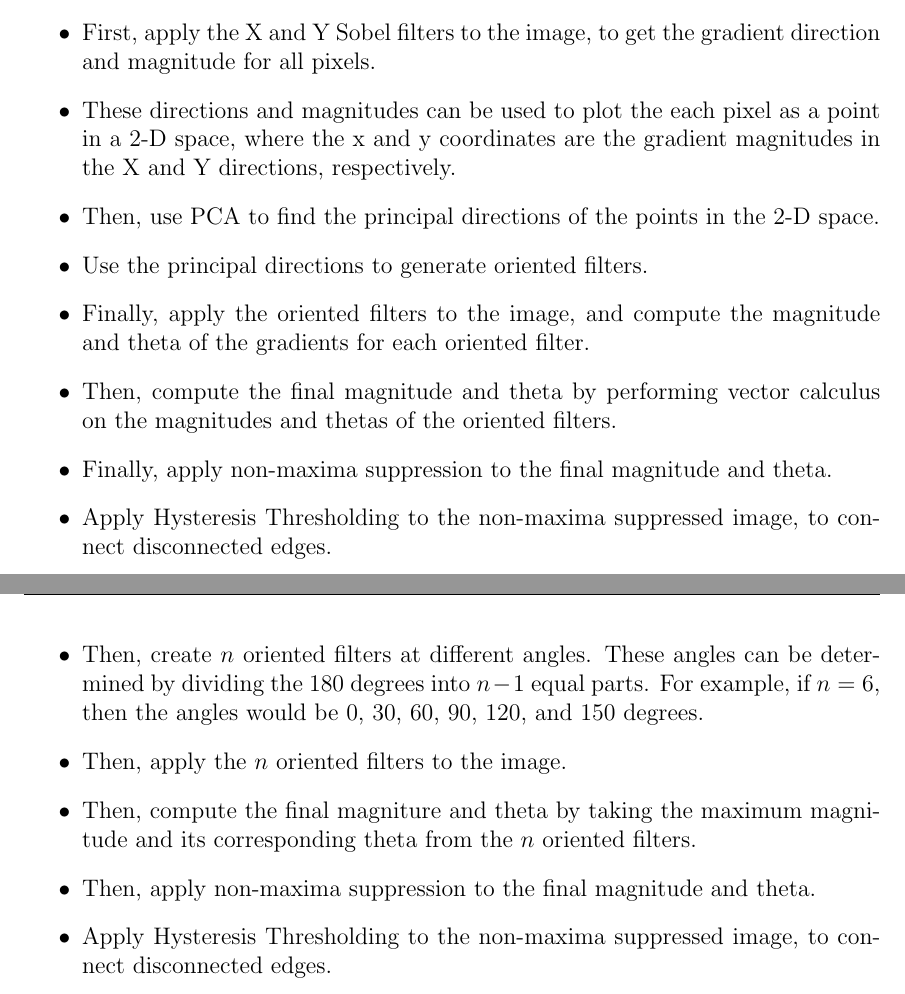
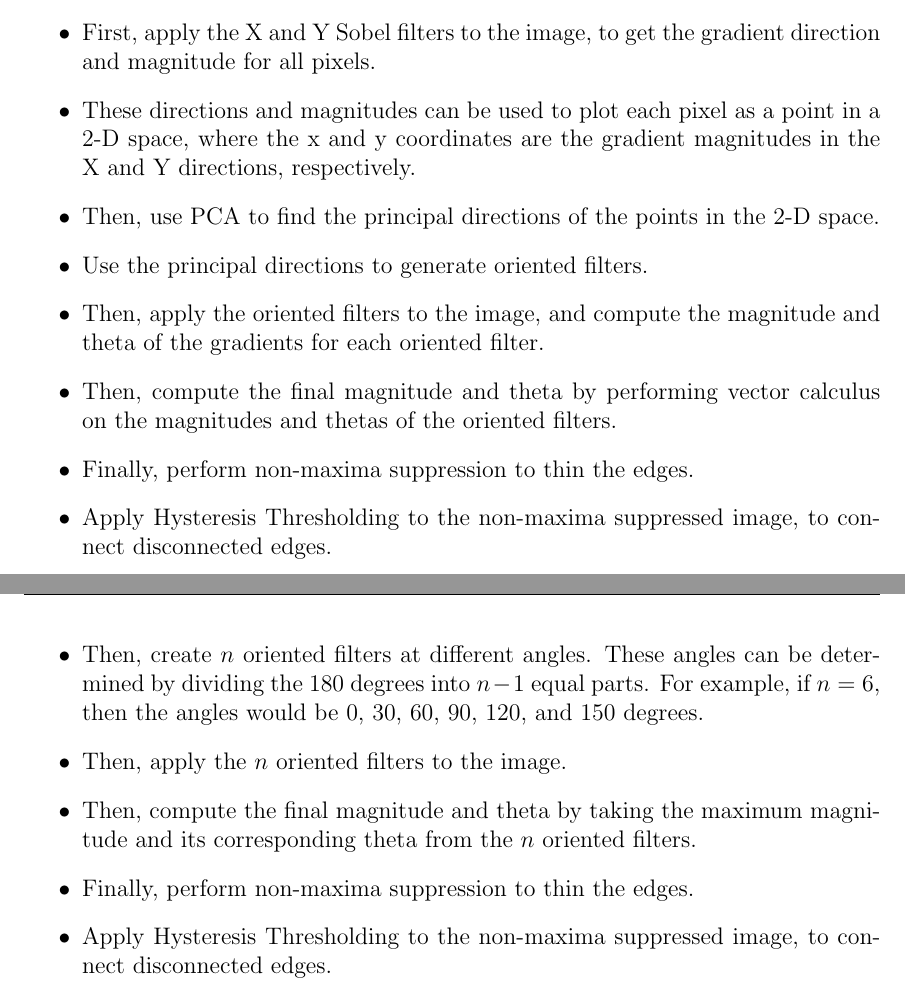
Before and after one commit to JaykumarPatel4802/computer-vision, a LaTeX problem sheet (HW1/docs/main.tex): two parts of pages 6 and 7 of 7, joined at a grey line, cut so that both start at the same text. Compiled offline with pdfLaTeX.

Commit message:
fix typos

```diff
--- a/HW1/docs/main.tex
+++ b/HW1/docs/main.tex
@@ -160,12 +160,12 @@ Algorithm:
 Algorithm:
 \begin{itemize}
     \item First, apply the X and Y Sobel filters to the image, to get the gradient direction and magnitude for all pixels.
-    \item These directions and magnitudes can be used to plot the each pixel as a point in a 2-D space, where the x and y coordinates are the gradient magnitudes in the X and Y directions, respectively.
+    \item These directions and magnitudes can be used to plot each pixel as a point in a 2-D space, where the x and y coordinates are the gradient magnitudes in the X and Y directions, respectively.
     \item Then, use PCA to find the principal directions of the points in the 2-D space.
     \item Use the principal directions to generate oriented filters.
-    \item Finally, apply the oriented filters to the image, and compute the magnitude and theta of the gradients for each oriented filter.
+    \item Then, apply the oriented filters to the image, and compute the magnitude and theta of the gradients for each oriented filter.
     \item Then, compute the final magnitude and theta by performing vector calculus on the magnitudes and thetas of the oriented filters.
-    \item Finally, apply non-maxima suppression to the final magnitude and theta.
+    \item Finally, perform non-maxima suppression to thin the edges.
     \item Apply Hysteresis Thresholding to the non-maxima suppressed image, to connect disconnected edges.
     \item The result is the edge detection.
 \end{itemize}
@@ -175,8 +175,8 @@ Algorithm:
     \item First, suppose $n$ represents the number of oriented filters.
     \item Then, create $n$ oriented filters at different angles. These angles can be determined by dividing the 180 degrees into $n-1$ equal parts. For example, if $n=6$, then the angles would be 0, 30, 60, 90, 120, and 150 degrees.
     \item Then, apply the $n$ oriented filters to the image.
-    \item Then, compute the final magniture and theta by taking the maximum magnitude and its corresponding theta from the $n$ oriented filters.
-    \item Then, apply non-maxima suppression to the final magnitude and theta.
+    \item Then, compute the final magnitude and theta by taking the maximum magnitude and its corresponding theta from the $n$ oriented filters.
+    \item Finally, perform non-maxima suppression to thin the edges.
     \item Apply Hysteresis Thresholding to the non-maxima suppressed image, to connect disconnected edges.
     \item The result is the edge detection.
 \end{itemize}
```
Also changed, not shown: HW1/docs/main.pdf, HW1_Writeup.pdf (deleted).
